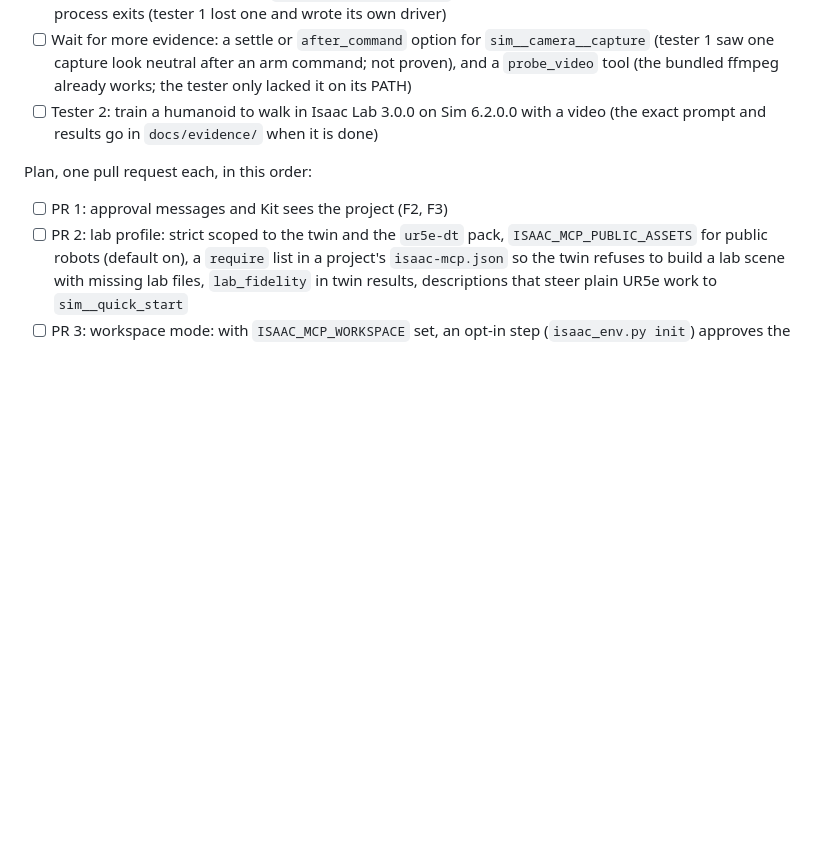
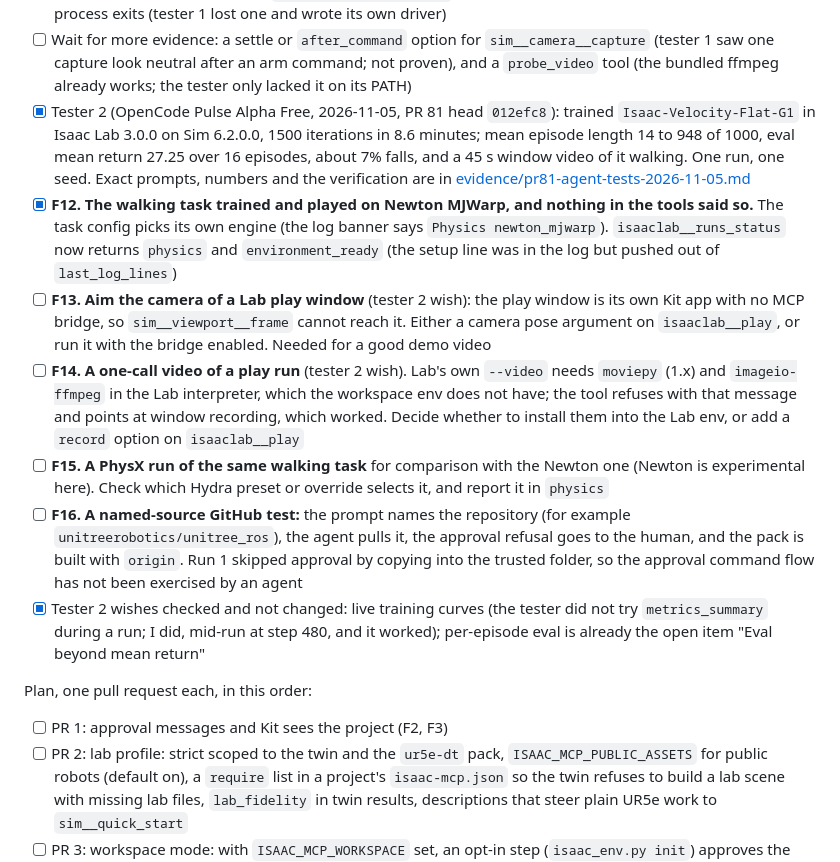
Before and after one commit to kalebcoleman/isaac-mcp, a Markdown page: docs/plans/CHECKLIST.md, the part around the change. Rendered like a GitHub page; blank space fills up the shorter version.

Commit message:
docs(evidence): the two PR 81 agent tests (a humanoid from GitHub, a humanoid trained to walk) and the checklist items they raised

```diff
--- a/docs/plans/CHECKLIST.md
+++ b/docs/plans/CHECKLIST.md
@@ -53,7 +53,13 @@ Found on 2026-11-05 by scripted scenarios (17 resolver checks in throwaway world
 - [x] **F10. A named humanoid started half inside the floor.** Found by Kaleb on the first live load of `unitree_h1` (pelvis is the origin). `sim__quick_start` now lifts a referenced robot onto the ground (H1 1.049 m, G1 0.798 m; Franka unchanged), for any first transform op. Added `unitree_h1` and `unitree_g1` as public names (tester wish W4)
 - [x] **F11. `sim__launch` said `id`, `sim__status` and `sim__stop` want `session_id`** (tester 1 hit the validation error). Results now carry both. `start_screen_recording` now says a recording ends if the MCP server process exits (tester 1 lost one and wrote its own driver)
 - [ ] Wait for more evidence: a settle or `after_command` option for `sim__camera__capture` (tester 1 saw one capture look neutral after an arm command; not proven), and a `probe_video` tool (the bundled ffmpeg already works; the tester only lacked it on its PATH)
-- [ ] Tester 2: train a humanoid to walk in Isaac Lab 3.0.0 on Sim 6.2.0.0 with a video (the exact prompt and results go in `docs/evidence/` when it is done)
+- [x] Tester 2 (OpenCode Pulse Alpha Free, 2026-11-05, PR 81 head `012efc8`): trained `Isaac-Velocity-Flat-G1` in Isaac Lab 3.0.0 on Sim 6.2.0.0, 1500 iterations in 8.6 minutes; mean episode length 14 to 948 of 1000, eval mean return 27.25 over 16 episodes, about 7% falls, and a 45 s window video of it walking. One run, one seed. Exact prompts, numbers and the verification are in [evidence/pr81-agent-tests-2026-11-05.md](../evidence/pr81-agent-tests-2026-11-05.md)
+- [x] **F12. The walking task trained and played on Newton MJWarp, and nothing in the tools said so.** The task config picks its own engine (the log banner says `Physics newton_mjwarp`). `isaaclab__runs_status` now returns `physics` and `environment_ready` (the setup line was in the log but pushed out of `last_log_lines`)
+- [ ] **F13. Aim the camera of a Lab play window** (tester 2 wish): the play window is its own Kit app with no MCP bridge, so `sim__viewport__frame` cannot reach it. Either a camera pose argument on `isaaclab__play`, or run it with the bridge enabled. Needed for a good demo video
+- [ ] **F14. A one-call video of a play run** (tester 2 wish). Lab's own `--video` needs `moviepy` (1.x) and `imageio-ffmpeg` in the Lab interpreter, which the workspace env does not have; the tool refuses with that message and points at window recording, which worked. Decide whether to install them into the Lab env, or add a `record` option on `isaaclab__play`
+- [ ] **F15. A PhysX run of the same walking task** for comparison with the Newton one (Newton is experimental here). Check which Hydra preset or override selects it, and report it in `physics`
+- [ ] **F16. A named-source GitHub test:** the prompt names the repository (for example `unitreerobotics/unitree_ros`), the agent pulls it, the approval refusal goes to the human, and the pack is built with `origin`. Run 1 skipped approval by copying into the trusted folder, so the approval command flow has not been exercised by an agent
+- [x] Tester 2 wishes checked and not changed: live training curves (the tester did not try `metrics_summary` during a run; I did, mid-run at step 480, and it worked); per-episode eval is already the open item "Eval beyond mean return"
 
 Plan, one pull request each, in this order:
 - [ ] PR 1: approval messages and Kit sees the project (F2, F3)
```
Also changed, not shown: docs/evidence/pr81-agent-tests-2026-11-05.md (added, +132 -0 lines), docs/media/pr81-test1-h1-from-github.png (added), docs/media/pr81-test2-g1-lab3-walk.png (added).
